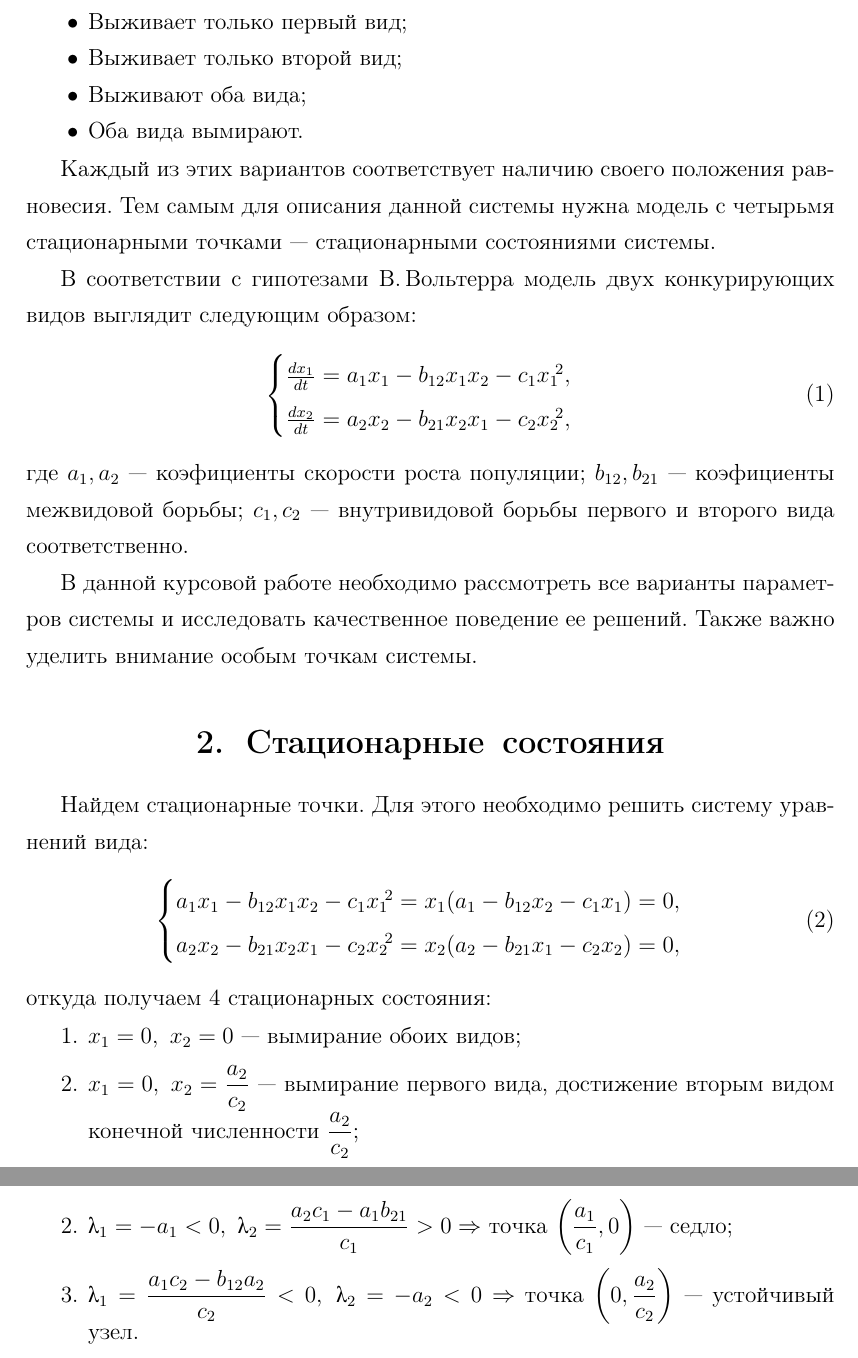
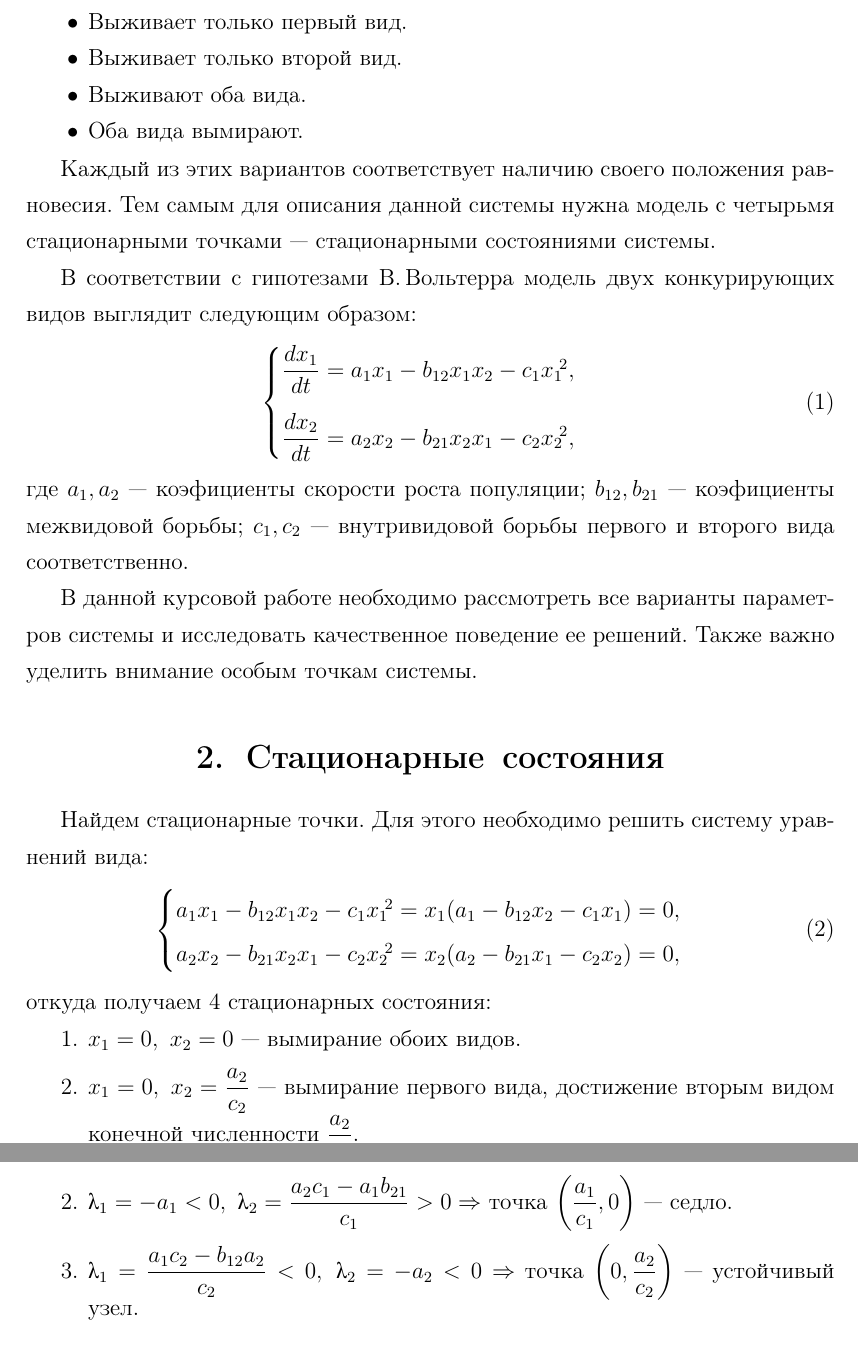
Before and after one commit to BAUMANEZ/LaTeX, a LaTeX document (Kursach/Equilibrium point.tex): two parts of pages 4 and 19 of 22, joined at a grey line, cut so that both start at the same text. Compiled offline with pdfLaTeX.

Commit message:
Small fixes

```diff
--- a/Kursach/Equilibrium point.tex
+++ b/Kursach/Equilibrium point.tex
@@ -64,9 +64,9 @@
     Рассмотрим задачу из области динамики популяций. Пусть есть два сходных вида, конкурирующих между собой за пищу. Очевидно, что возможны следующие варианты:
     \pagebreak
     \begin{itemize}
-        \item Выживает только первый вид;
-        \item Выживает только второй вид;
-        \item Выживают оба вида;
+        \item Выживает только первый вид.
+        \item Выживает только второй вид.
+        \item Выживают оба вида.
         \item Оба вида вымирают.
     \end{itemize}
 
@@ -76,9 +76,9 @@
     \begin{equation}
         \label{volterra}
         \begin{cases}
-            \frac{dx_1}{dt} = a_1 x_1 - b_{12} x_1 x_2 - c_1 {x_1}\!^2,
-            \\
-            \frac{dx_2}{dt} = a_2 x_2 - b_{21} x_2 x_1 - c_2 {x_2}\!^2 ,
+            \dfrac{dx_1}{dt} = a_1 x_1 - b_{12} x_1 x_2 - c_1 {x_1}\!^2,
+            \\[1em]
+            \dfrac{dx_2}{dt} = a_2 x_2 - b_{21} x_2 x_1 - c_2 {x_2}\!^2 ,
         \end{cases}
     \end{equation}
     \noindent где $a_1, a_2$ --- коэфициенты скорости роста популяции; $b_{12}, b_{21}$ --- коэфициенты межвидовой борьбы; $c_1, c_2$ --- внутривидовой борьбы первого и второго вида соответственно.
@@ -100,9 +100,9 @@
     \noindent откуда получаем 4 стационарных состояния:
     \begin{enumerate}
         \setlength\itemsep{0.5em}
-        \item $ x_1 = 0,\ x_2 = 0 $ --- вымирание обоих видов;
-        \item $ x_1 = 0,\ x_2 = \dfrac{a_2}{c_2} $ --- вымирание первого вида, достижение вторым видом конечной численности $ \dfrac{a_2}{c_2} $;
-        \item $ x_1 = \dfrac{a_1}{c_1},\ x_2 = 0 $ --- противоположная ситуация, то есть достижение первым видом численности $ \dfrac{a_1}{c_1} $ и вымирание второго вида;
+        \item $ x_1 = 0,\ x_2 = 0 $ --- вымирание обоих видов.
+        \item $ x_1 = 0,\ x_2 = \dfrac{a_2}{c_2} $ --- вымирание первого вида, достижение вторым видом конечной численности $ \dfrac{a_2}{c_2} $.
+        \item $ x_1 = \dfrac{a_1}{c_1},\ x_2 = 0 $ --- противоположная ситуация, то есть достижение первым видом численности $ \dfrac{a_1}{c_1} $ и вымирание второго вида.
         \item $ x_1 = \dfrac{a_1 c_2 - a_2 b_{12}}{c_1 c_2 - b_{12} b_{21}},\ x_2 = \dfrac{a_2 c_1 - a_1 b_{21}}{c_1 c_2 - b_{12} b_{21}}$ --- выживание обоих видов.
     \end{enumerate}
 
```
Also changed, not shown: Kursach/Equilibrium point.pdf, Kursach/Equilibrium point.tex (46 more changed lines).
